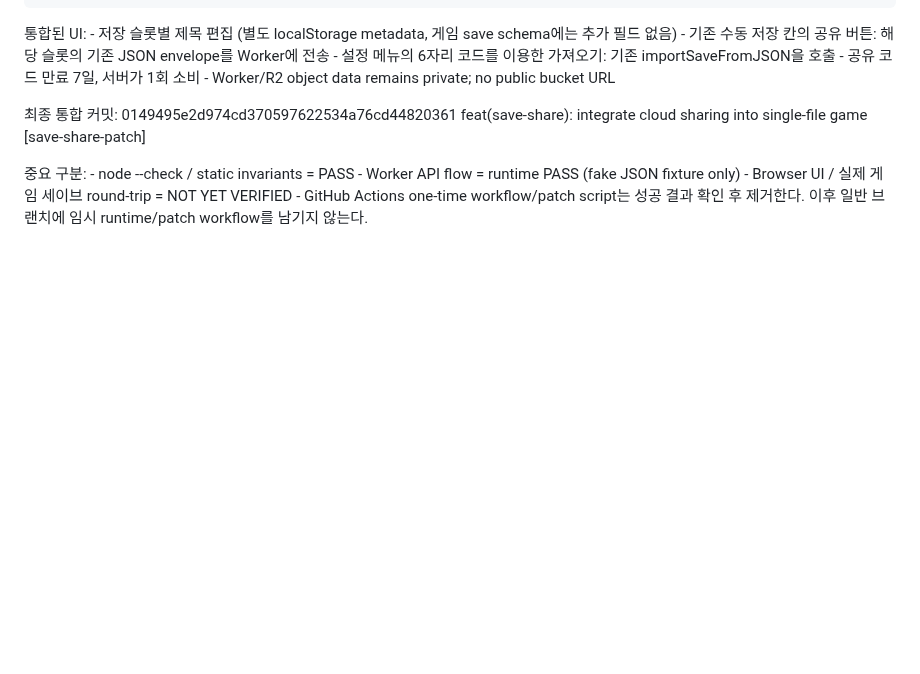
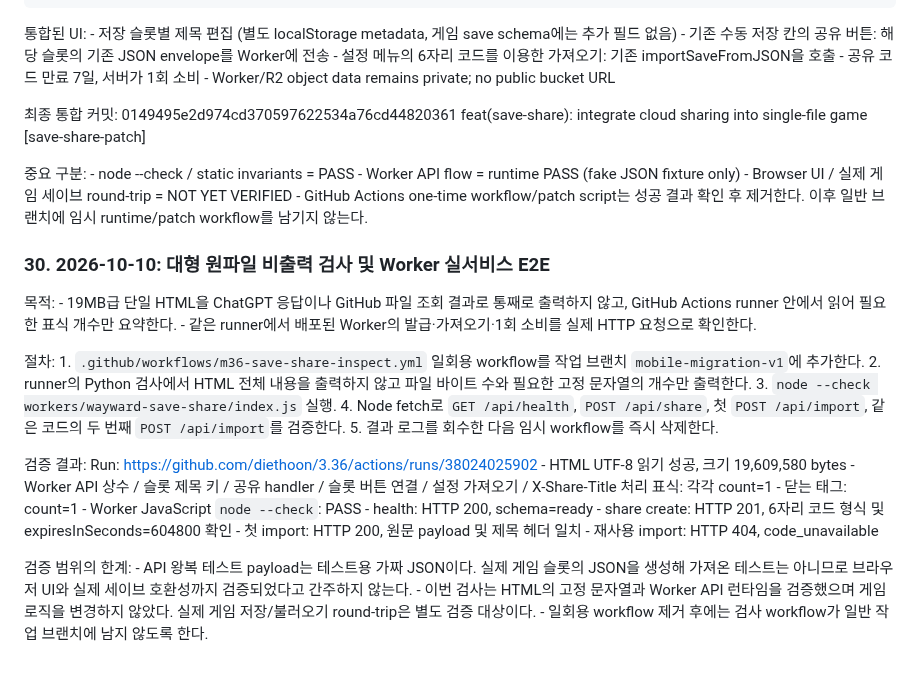
Before and after one commit to diethoon/3.36, a Markdown page: idea/GPT_RUNTIME_FORENSIC_FALLBACK.md, the part around the change. Drawn GitHub-style; blank space fills up the shorter version.

Commit message:
docs(runtime): record save-share targeted verification

```diff
--- a/idea/GPT_RUNTIME_FORENSIC_FALLBACK.md
+++ b/idea/GPT_RUNTIME_FORENSIC_FALLBACK.md
@@ -1432,3 +1432,40 @@ Cloudflare Worker는 D1/R2 바인딩에 대해 다음 end-to-end API 테스트
     - Worker API flow = runtime PASS (fake JSON fixture only)
     - Browser UI / 실제 게임 세이브 round-trip = NOT YET VERIFIED
     - GitHub Actions one-time workflow/patch script는 성공 결과 확인 후 제거한다. 이후 일반 브랜치에 임시 runtime/patch workflow를 남기지 않는다.
+
+### 30. 2026-10-10: 대형 원파일 비출력 검사 및 Worker 실서비스 E2E
+
+목적:
+    - 19MB급 단일 HTML을 ChatGPT 응답이나 GitHub 파일 조회 결과로 통째로 출력하지 않고,
+      GitHub Actions runner 안에서 읽어 필요한 표식 개수만 요약한다.
+    - 같은 runner에서 배포된 Worker의 발급·가져오기·1회 소비를 실제 HTTP 요청으로 확인한다.
+
+절차:
+    1. `.github/workflows/m36-save-share-inspect.yml` 일회용 workflow를
+       작업 브랜치 `mobile-migration-v1`에 추가한다.
+    2. runner의 Python 검사에서 HTML 전체 내용을 출력하지 않고 파일 바이트 수와
+       필요한 고정 문자열의 개수만 출력한다.
+    3. `node --check workers/wayward-save-share/index.js` 실행.
+    4. Node fetch로 `GET /api/health`, `POST /api/share`, 첫 `POST /api/import`,
+       같은 코드의 두 번째 `POST /api/import`를 검증한다.
+    5. 결과 로그를 회수한 다음 임시 workflow를 즉시 삭제한다.
+
+검증 결과:
+    Run: https://github.com/diethoon/3.36/actions/runs/38024025902
+    - HTML UTF-8 읽기 성공, 크기 19,609,580 bytes
+    - Worker API 상수 / 슬롯 제목 키 / 공유 handler / 슬롯 버튼 연결 /
+      설정 가져오기 / X-Share-Title 처리 표식: 각각 count=1
+    - </body> 닫는 태그: count=1
+    - Worker JavaScript `node --check`: PASS
+    - health: HTTP 200, schema=ready
+    - share create: HTTP 201, 6자리 코드 형식 및 expiresInSeconds=604800 확인
+    - 첫 import: HTTP 200, 원문 payload 및 제목 헤더 일치
+    - 재사용 import: HTTP 404, code_unavailable
+
+검증 범위의 한계:
+    - API 왕복 테스트 payload는 테스트용 가짜 JSON이다. 실제 게임 슬롯의 JSON을
+      생성해 가져온 테스트는 아니므로 브라우저 UI와 실제 세이브 호환성까지
+      검증되었다고 간주하지 않는다.
+    - 이번 검사는 HTML의 고정 문자열과 Worker API 런타임을 검증했으며 게임 로직을
+      변경하지 않았다. 실제 게임 저장/불러오기 round-trip은 별도 검증 대상이다.
+    - 일회용 workflow 제거 후에는 검사 workflow가 일반 작업 브랜치에 남지 않도록 한다.
```
